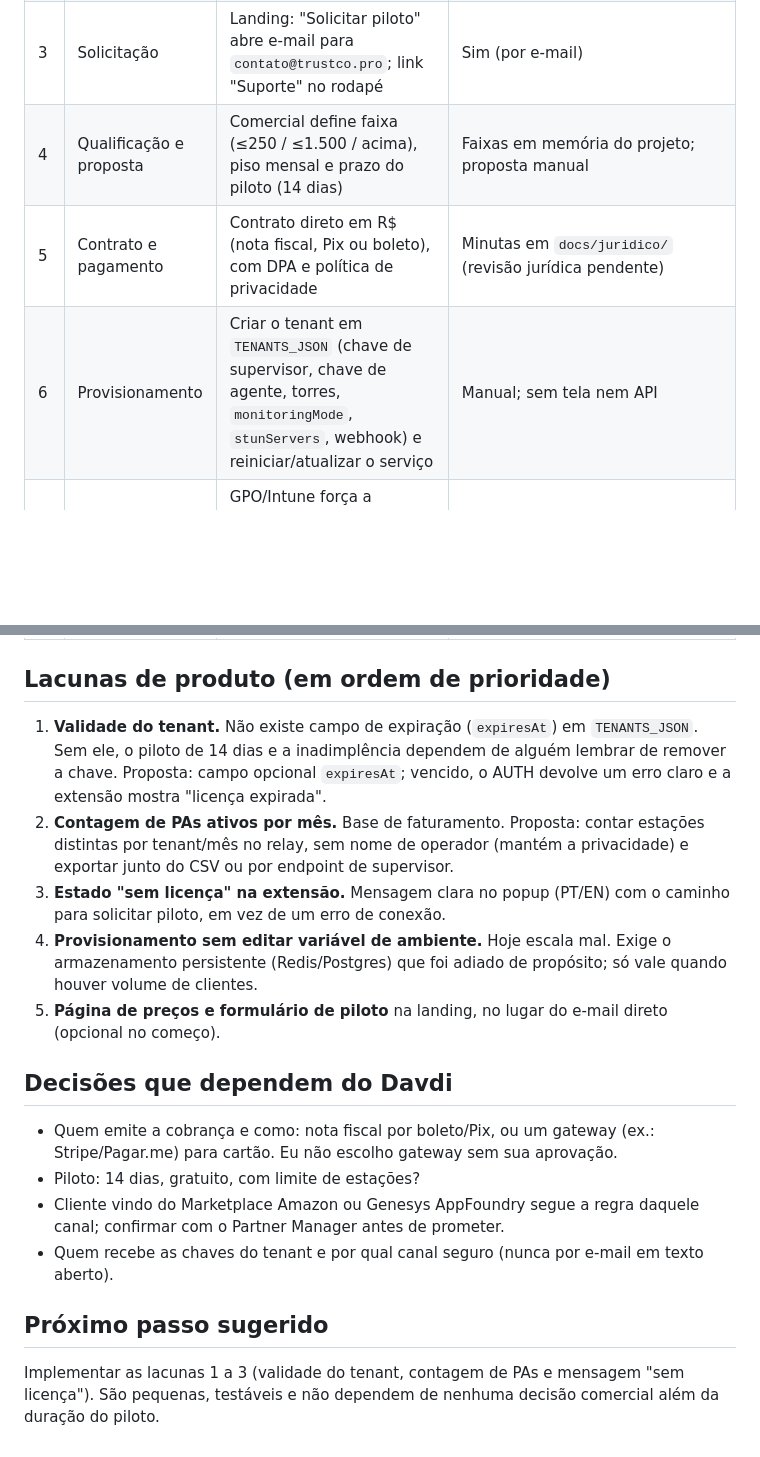
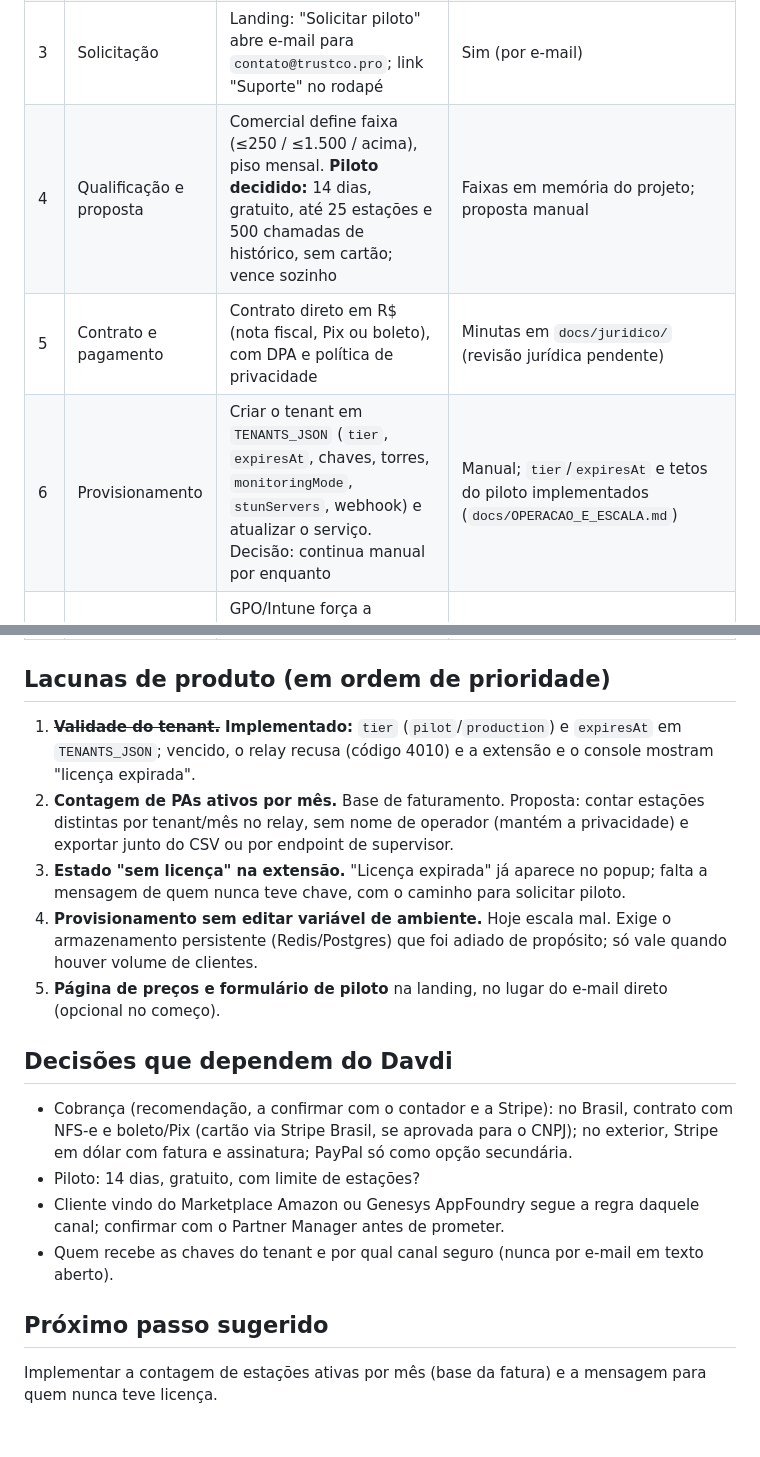
Before and after one commit to matthewdisturbad/voicevanguard-ccaas, a Markdown page: docs/TRILHA_DE_COMPRA.md, 2 parts joined by grey strips. Rendered like a GitHub page; blank space fills up the shorter version.

Commit message:
docs: trilha de compra atualizada com piloto e pagamentos decididos
Co-Authored-By: Claude Sonnet 5.5 <noreply@anthropic.com>
Claude-Session: https://claude.ai/code/session_01HEH2rv9QvbxiKhC4yB7QPW

```diff
--- a/docs/TRILHA_DE_COMPRA.md
+++ b/docs/TRILHA_DE_COMPRA.md
@@ -13,28 +13,28 @@ A Chrome Web Store e o Edge Add-ons são **canais de distribuição**, não de c
 | 1 | Descoberta | Cliente acha a extensão na loja; a descrição e a ficha apontam para `voicevanguard.trustco.pro` | Texto em `CHROMEWEBSTORE.md`; publicação pendente |
 | 2 | Instalação sem licença | Extensão instalada sem chave. O pré-check local funciona; o popup mostra "Sem licença: solicitar piloto" com link para a landing | Pré-check sim; mensagem de "sem licença" a verificar/criar |
 | 3 | Solicitação | Landing: "Solicitar piloto" abre e-mail para `contato@trustco.pro`; link "Suporte" no rodapé | Sim (por e-mail) |
-| 4 | Qualificação e proposta | Comercial define faixa (≤250 / ≤1.500 / acima), piso mensal e prazo do piloto (14 dias) | Faixas em memória do projeto; proposta manual |
+| 4 | Qualificação e proposta | Comercial define faixa (≤250 / ≤1.500 / acima), piso mensal. **Piloto decidido:** 14 dias, gratuito, até 25 estações e 500 chamadas de histórico, sem cartão; vence sozinho | Faixas em memória do projeto; proposta manual |
 | 5 | Contrato e pagamento | Contrato direto em R$ (nota fiscal, Pix ou boleto), com DPA e política de privacidade | Minutas em `docs/juridico/` (revisão jurídica pendente) |
-| 6 | Provisionamento | Criar o tenant em `TENANTS_JSON` (chave de supervisor, chave de agente, torres, `monitoringMode`, `stunServers`, webhook) e reiniciar/atualizar o serviço | Manual; sem tela nem API |
+| 6 | Provisionamento | Criar o tenant em `TENANTS_JSON` (`tier`, `expiresAt`, chaves, torres, `monitoringMode`, `stunServers`, webhook) e atualizar o serviço. Decisão: continua manual por enquanto | Manual; `tier`/`expiresAt` e tetos do piloto implementados (`docs/OPERACAO_E_ESCALA.md`) |
 | 7 | Implantação | GPO/Intune força a extensão e injeta a chave via `managed_schema.json`; ou chave digitada no popup para pilotos pequenos | Sim (`docs/IMPLANTACAO_GPO_INTUNE.md`); teste real com Intune pendente |
 | 8 | Operação e medição | Fatura por PAs ativos no mês | Não: o relay não conta PAs por mês |
 | 9 | Renovação ou cancelamento | Renova a chave ou remove o tenant; descarte dos dados conforme a política de retenção | Manual |
 
 ## Lacunas de produto (em ordem de prioridade)
 
-1. **Validade do tenant.** Não existe campo de expiração (`expiresAt`) em `TENANTS_JSON`. Sem ele, o piloto de 14 dias e a inadimplência dependem de alguém lembrar de remover a chave. Proposta: campo opcional `expiresAt`; vencido, o AUTH devolve um erro claro e a extensão mostra "licença expirada".
+1. ~~**Validade do tenant.**~~ **Implementado:** `tier` (`pilot`/`production`) e `expiresAt` em `TENANTS_JSON`; vencido, o relay recusa (código 4010) e a extensão e o console mostram "licença expirada".
 2. **Contagem de PAs ativos por mês.** Base de faturamento. Proposta: contar estações distintas por tenant/mês no relay, sem nome de operador (mantém a privacidade) e exportar junto do CSV ou por endpoint de supervisor.
-3. **Estado "sem licença" na extensão.** Mensagem clara no popup (PT/EN) com o caminho para solicitar piloto, em vez de um erro de conexão.
+3. **Estado "sem licença" na extensão.** "Licença expirada" já aparece no popup; falta a mensagem de quem nunca teve chave, com o caminho para solicitar piloto.
 4. **Provisionamento sem editar variável de ambiente.** Hoje escala mal. Exige o armazenamento persistente (Redis/Postgres) que foi adiado de propósito; só vale quando houver volume de clientes.
 5. **Página de preços e formulário de piloto** na landing, no lugar do e-mail direto (opcional no começo).
 
 ## Decisões que dependem do Davdi
 
-- Quem emite a cobrança e como: nota fiscal por boleto/Pix, ou um gateway (ex.: Stripe/Pagar.me) para cartão. Eu não escolho gateway sem sua aprovação.
+- Cobrança (recomendação, a confirmar com o contador e a Stripe): no Brasil, contrato com NFS-e e boleto/Pix (cartão via Stripe Brasil, se aprovada para o CNPJ); no exterior, Stripe em dólar com fatura e assinatura; PayPal só como opção secundária.
 - Piloto: 14 dias, gratuito, com limite de estações?
 - Cliente vindo do Marketplace Amazon ou Genesys AppFoundry segue a regra daquele canal; confirmar com o Partner Manager antes de prometer.
 - Quem recebe as chaves do tenant e por qual canal seguro (nunca por e-mail em texto aberto).
 
 ## Próximo passo sugerido
 
-Implementar as lacunas 1 a 3 (validade do tenant, contagem de PAs e mensagem "sem licença"). São pequenas, testáveis e não dependem de nenhuma decisão comercial além da duração do piloto.
+Implementar a contagem de estações ativas por mês (base da fatura) e a mensagem para quem nunca teve licença.
```
